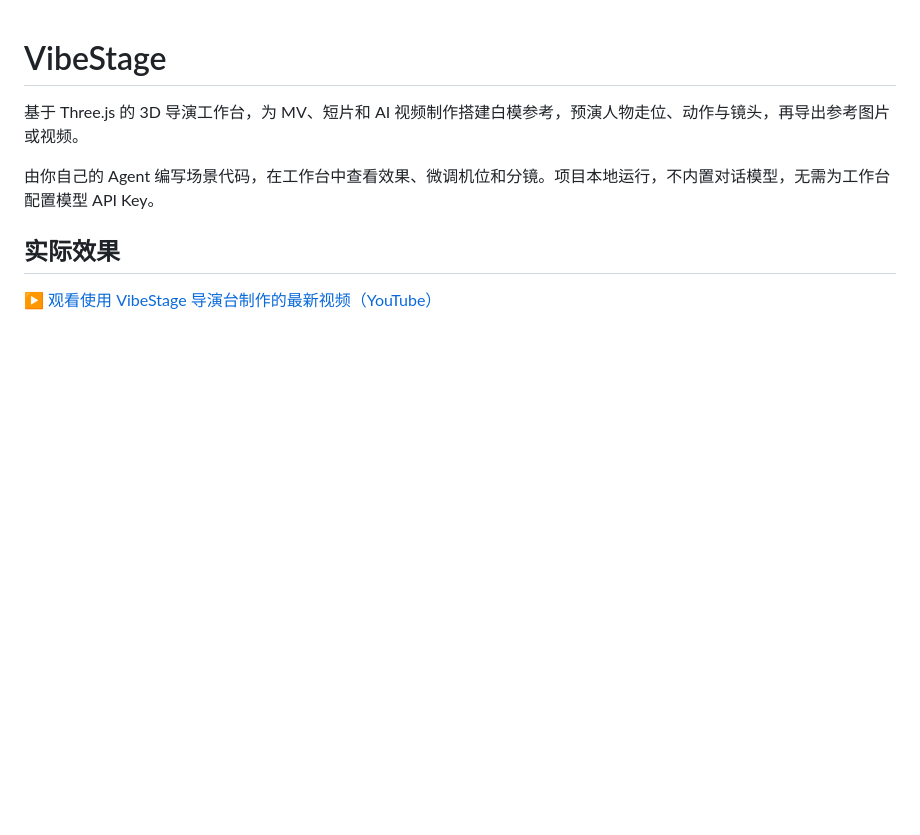
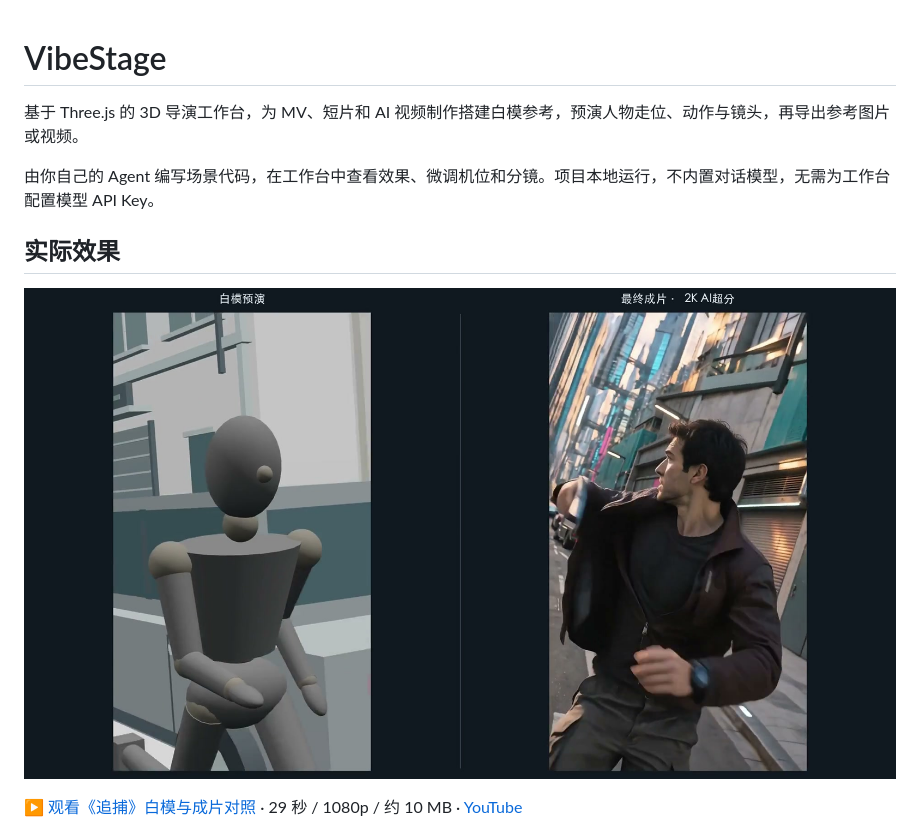
Before and after one commit to smartdio/VibeStage, a Markdown page: README.md, the part around the change. Rendered like a GitHub page; pictures changed too: docs/images/pursuit-cover.jpg (added); blank space fills up the shorter version.

Commit message:
Add local showcase video and clickable README cover

```diff
--- a/README.md
+++ b/README.md
@@ -6,7 +6,9 @@
 
 ## 实际效果
 
-[▶ 观看使用 VibeStage 导演台制作的最新视频（YouTube）](https://www.youtube.com/watch?v=7ZeO9bvJQ_Q)
+[![追捕：左侧白模预演与右侧成片对照，点击打开项目内视频](docs/images/pursuit-cover.jpg)](docs/videos/pursuit-showcase.mp4)
+
+[▶ 观看《追捕》白模与成片对照](docs/videos/pursuit-showcase.mp4) · 29 秒 / 1080p / 约 10 MB · [YouTube](https://www.youtube.com/watch?v=7ZeO9bvJQ_Q)
 
 ![VibeStage 工作台：场景预览、摄影机监看、分镜与音频波形](docs/images/workbench.png)
 
```
Also changed, not shown: 1 other file.
